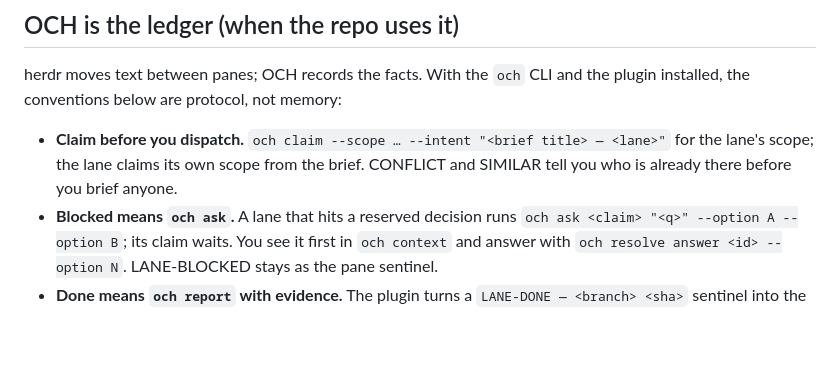
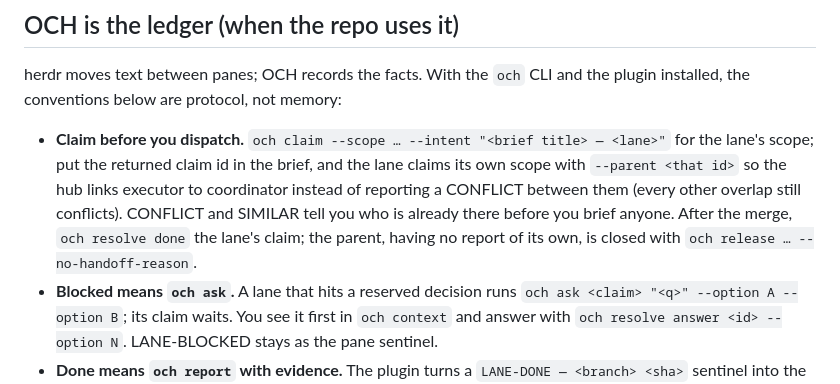
Before and after one commit to Observerstudio/coordinator, a Markdown page: SKILL.md, the part around the change. Drawn GitHub-style; blank space fills up the shorter version.

Commit message:
SKILL: executors claim with --parent <coordinator claim>; how the umbrella claim closes

```diff
--- a/SKILL.md
+++ b/SKILL.md
@@ -108,8 +108,11 @@ herdr moves text between panes; OCH records the facts. With the `och` CLI and th
 installed, the conventions below are protocol, not memory:
 
 - **Claim before you dispatch.** `och claim --scope … --intent "<brief title> — <lane>"` for the
-  lane's scope; the lane claims its own scope from the brief. CONFLICT and SIMILAR tell you who is
-  already there before you brief anyone.
+  lane's scope; put the returned claim id in the brief, and the lane claims its own scope with
+  `--parent <that id>` so the hub links executor to coordinator instead of reporting a CONFLICT
+  between them (every other overlap still conflicts). CONFLICT and SIMILAR tell you who is
+  already there before you brief anyone. After the merge, `och resolve done` the lane's claim; the
+  parent, having no report of its own, is closed with `och release … --no-handoff-reason`.
 - **Blocked means `och ask`.** A lane that hits a reserved decision runs `och ask <claim> "<q>"
   --option A --option B`; its claim waits. You see it first in `och context` and answer with
   `och resolve answer <id> --option N`. LANE-BLOCKED stays as the pane sentinel.
```
